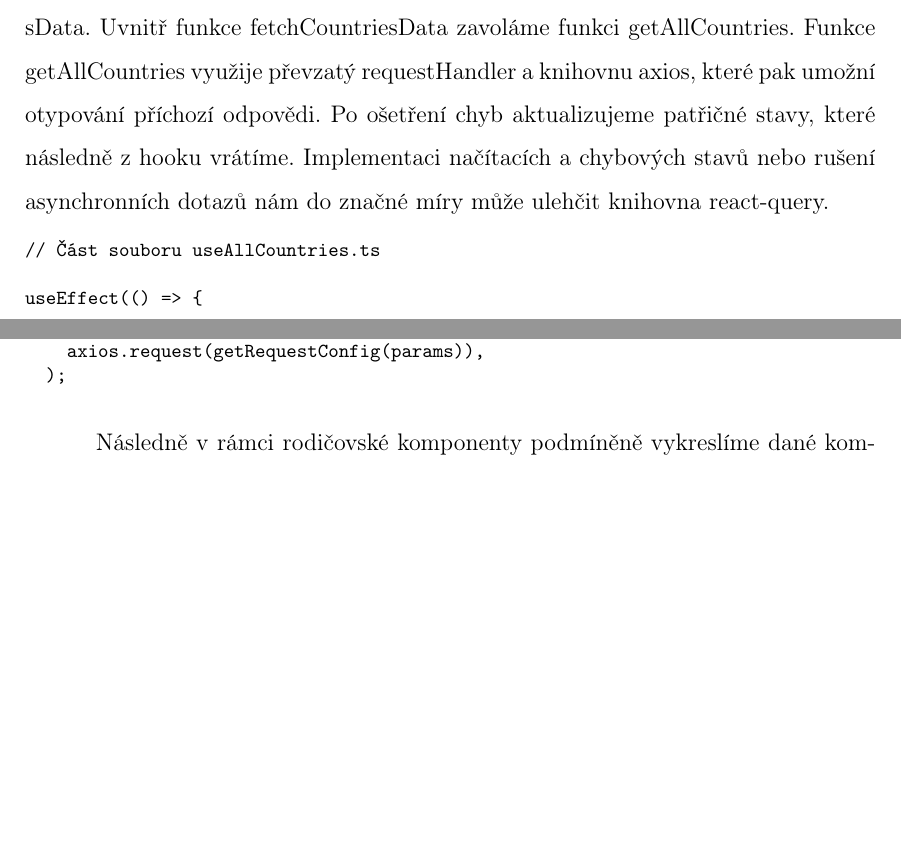
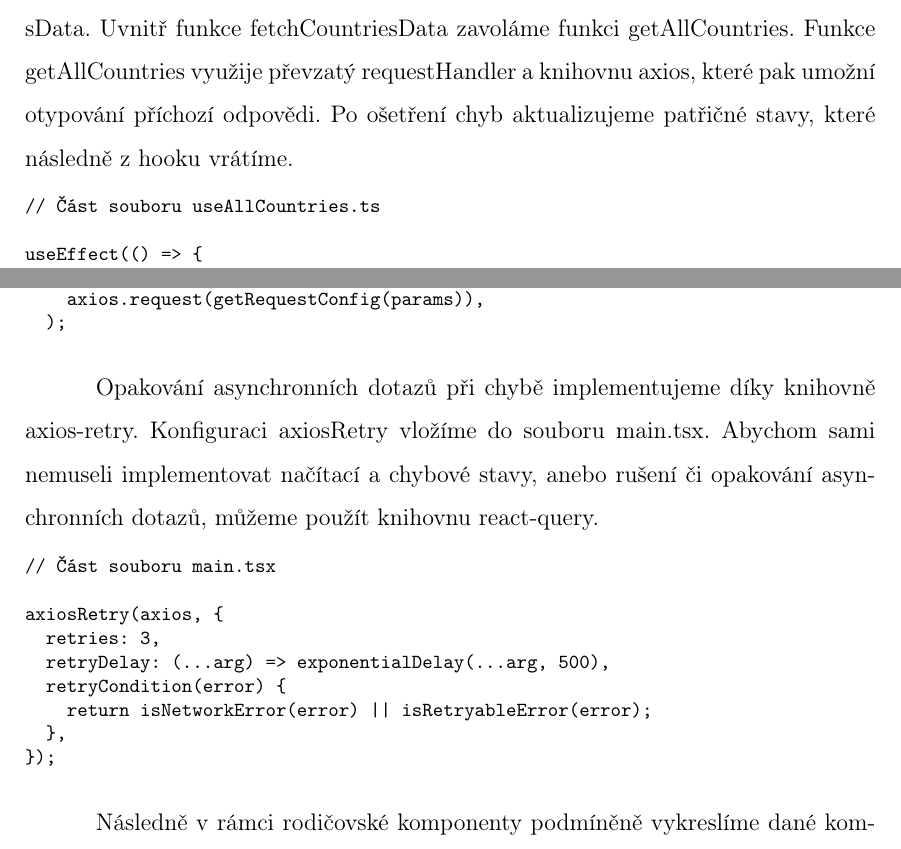
Before and after one commit to lukyncze/bachelor-thesis, a LaTeX thesis (thesis/sablona_ukazka.tex, which reads thesis/testovani_react.tex): two parts of pages 35 and 36 of 50 before the commit and two parts of pages 35 and 36 of 51 after it, joined at a grey line, cut so that both start at the same text, the shorter picture padded with empty space. Compiled offline with pdfLaTeX.

Commit message:
thesis(react): add axiosRetry codes to modularity, deps section

```diff
--- a/thesis/testovani_react.tex
+++ b/thesis/testovani_react.tex
@@ -478,7 +478,6 @@ Součástí také bude seznam zemí, které uživatel hádal a modální okna sl
 Začneme s implementací rodičovské komponenty, která získá země z veřejného API. Naprogramujeme hook useAllCountries, který bude vracet data (countries), chybu a stav načítání.
 V rámci useEffect zavoláme asynchronní funkci fetchCountriesData. Uvnitř funkce fetchCountriesData zavoláme funkci getAllCountries.
 Funkce getAllCountries využije převzatý requestHandler a knihovnu axios, které pak umožní otypování příchozí odpovědi. Po ošetření chyb aktualizujeme patřičné stavy, které následně z hooku vrátíme.
-Implementaci načítacích a chybových stavů nebo rušení asynchronních dotazů nám do značné míry může ulehčit knihovna react-query.
 
 \begin{prog}
 // Část souboru useAllCountries.ts
@@ -502,6 +501,21 @@ export const getAllCountries =
   requestHandler<CountriesRequestOptions, Countries>(params =>
     axios.request(getRequestConfig(params)),
   );
+\end{prog}
+
+Opakování asynchronních dotazů při chybě implementujeme díky knihovně axios-retry. Konfiguraci axiosRetry vložíme do souboru main.tsx.
+Abychom sami nemuseli implementovat načítací a chybové stavy, anebo rušení či opakování asynchronních dotazů, můžeme použít knihovnu react-query.
+
+\begin{prog}
+// Část souboru main.tsx
+
+axiosRetry(axios, \{
+  retries: 3,
+  retryDelay: (...arg) => exponentialDelay(...arg, 500),
+  retryCondition(error) \{
+    return isNetworkError(error) || isRetryableError(error);
+  \},
+\});
 \end{prog}
 
 Následně v rámci rodičovské komponenty podmíněně vykreslíme dané komponenty. V případě chyby komponentu ErrorAlert. Pokud ze serveru úspěšně dostaneme země, tak vykreslíme komponentu CountryGuesser.
```
Also changed, not shown: thesis/sablona_ukazka.pdf, 6 other files.
